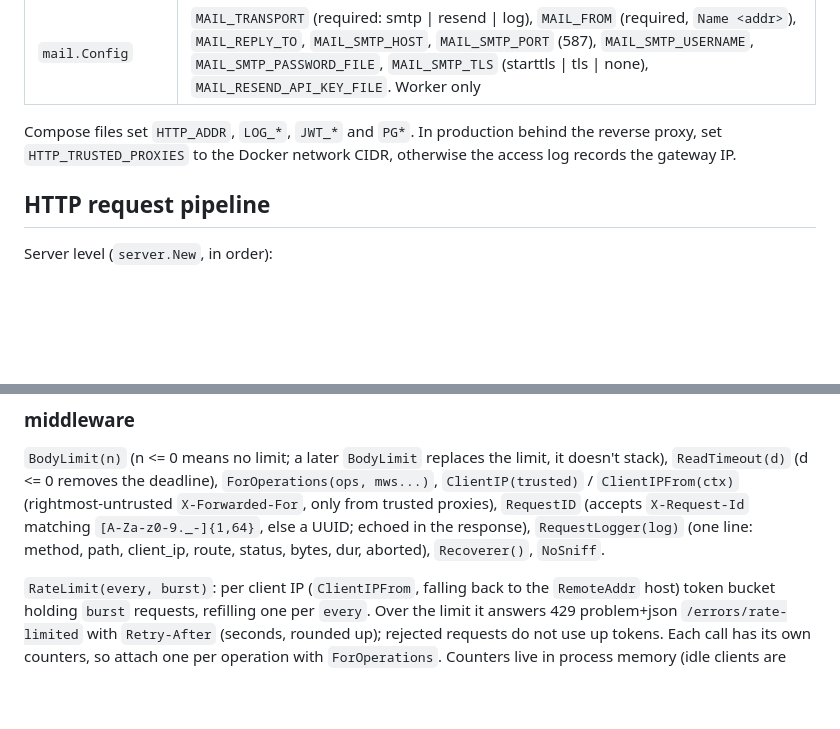
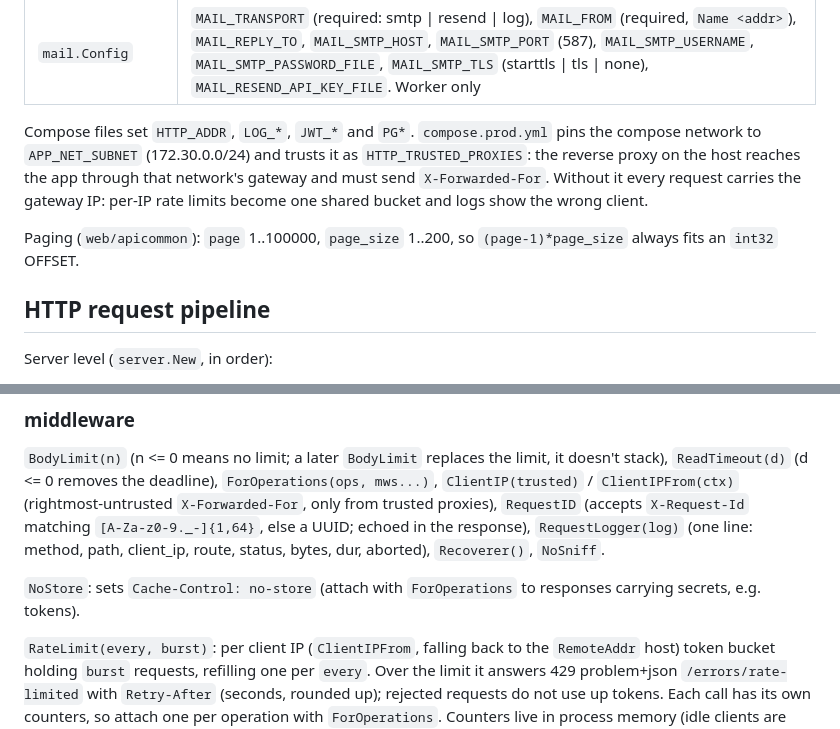
Before and after one commit to bigphu/storeit, a Markdown page: backend/docs/platform.md, 2 parts joined by grey strips. Drawn GitHub-style; blank space fills up the shorter version.

```diff
--- a/backend/docs/platform.md
+++ b/backend/docs/platform.md
@@ -44,9 +44,14 @@ the default" (configs built by hand in tests); negative values are rejected.
 | `jobs.Config` | `JOBS_DEFAULT_MAX_WORKERS` (10), `JOBS_EVENTS_MAX_WORKERS` (10). Worker only |
 | `mail.Config` | `MAIL_TRANSPORT` (required: smtp \| resend \| log), `MAIL_FROM` (required, `Name <addr>`), `MAIL_REPLY_TO`, `MAIL_SMTP_HOST`, `MAIL_SMTP_PORT` (587), `MAIL_SMTP_USERNAME`, `MAIL_SMTP_PASSWORD_FILE`, `MAIL_SMTP_TLS` (starttls \| tls \| none), `MAIL_RESEND_API_KEY_FILE`. Worker only |
 
-Compose files set `HTTP_ADDR`, `LOG_*`, `JWT_*` and `PG*`. In production behind the
-reverse proxy, set `HTTP_TRUSTED_PROXIES` to the Docker network CIDR, otherwise the
-access log records the gateway IP.
+Compose files set `HTTP_ADDR`, `LOG_*`, `JWT_*` and `PG*`. `compose.prod.yml` pins the
+compose network to `APP_NET_SUBNET` (172.30.0.0/24) and trusts it as
+`HTTP_TRUSTED_PROXIES`: the reverse proxy on the host reaches the app through that
+network's gateway and must send `X-Forwarded-For`. Without it every request carries the
+gateway IP: per-IP rate limits become one shared bucket and logs show the wrong client.
+
+Paging (`web/apicommon`): `page` 1..100000, `page_size` 1..200, so `(page-1)*page_size`
+always fits an `int32` OFFSET.
 
 ## HTTP request pipeline
 
@@ -249,6 +254,9 @@ doesn't stack), `ReadTimeout(d)` (d <= 0 removes the deadline),
 response), `RequestLogger(log)` (one line: method, path, client_ip, route, status,
 bytes, dur, aborted), `Recoverer()`, `NoSniff`.
 
+`NoStore`: sets `Cache-Control: no-store` (attach with `ForOperations` to responses
+carrying secrets, e.g. tokens).
+
 `RateLimit(every, burst)`: per client IP (`ClientIPFrom`, falling back to the
 `RemoteAddr` host) token bucket holding `burst` requests, refilling one per `every`.
 Over the limit it answers 429 problem+json `/errors/rate-limited` with `Retry-After`
```
Also changed, not shown: backend/docs/identity.md (+23 -3 lines).
